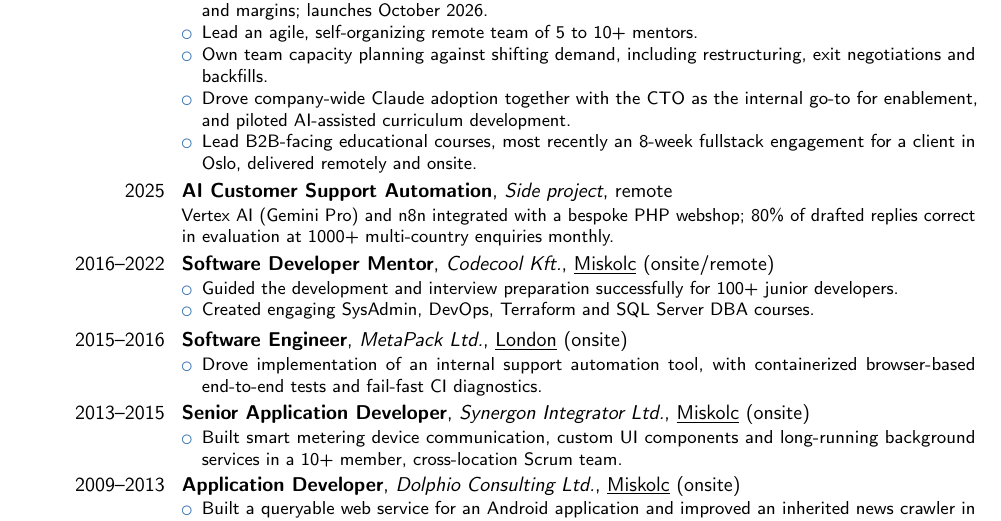
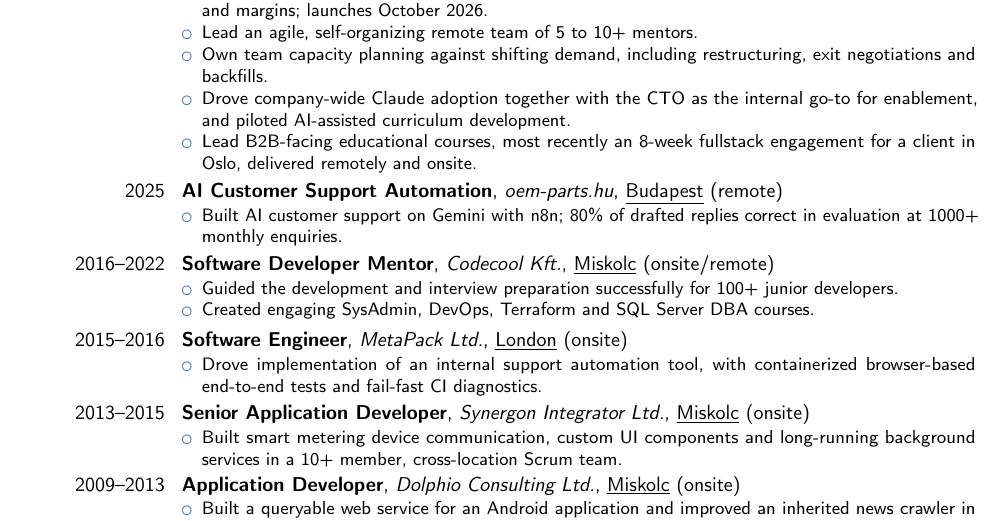
Before and after one commit to kohanyirobert/cv, a LaTeX CV (main.tex): part of the page, cut so that both start at the same text. Compiled offline with pdfLaTeX.

Commit message:
fix: name the client and bullet the AI support entry
Credit oem-parts.hu and match the location format of the other entries.
Drop the Vertex AI/Google framing: the model is pluggable and not the
point. Use a bullet like every other role.

Co-Authored-By: Claude Opus 5 <noreply@anthropic.com>
Claude-Session: https://claude.ai/code/session_01HYrrbD4tMv7PddnixE3GPi

```diff
--- a/main.tex
+++ b/main.tex
@@ -53,7 +53,10 @@
 \item Drove company-wide Claude adoption together with the CTO as the internal go-to for enablement, and piloted AI-assisted curriculum development.
 \item Lead B2B-facing educational courses, most recently an 8-week fullstack engagement for a client in Oslo, delivered remotely and onsite.
 \end{itemize}}
-\cventry{2025}{AI Customer Support Automation}{Side project}{remote}{}{Vertex AI (Gemini Pro) and n8n integrated with a bespoke PHP webshop; 80\% of drafted replies correct in evaluation at 1000+ multi-country enquiries monthly.}
+\cventry{2025}{AI Customer Support Automation}{oem-parts.hu}{\underline{Budapest} (remote)}{}{
+\begin{itemize}
+\item Built AI customer support on Gemini with n8n; 80\% of drafted replies correct in evaluation at 1000+ monthly enquiries.
+\end{itemize}}
 \cventry{2016--2022}{Software Developer Mentor}{Codecool Kft.}{\underline{Miskolc} (onsite/remote)}{}{
 \begin{itemize}
 \item Guided the development and interview preparation successfully for 100+ junior developers.
```
